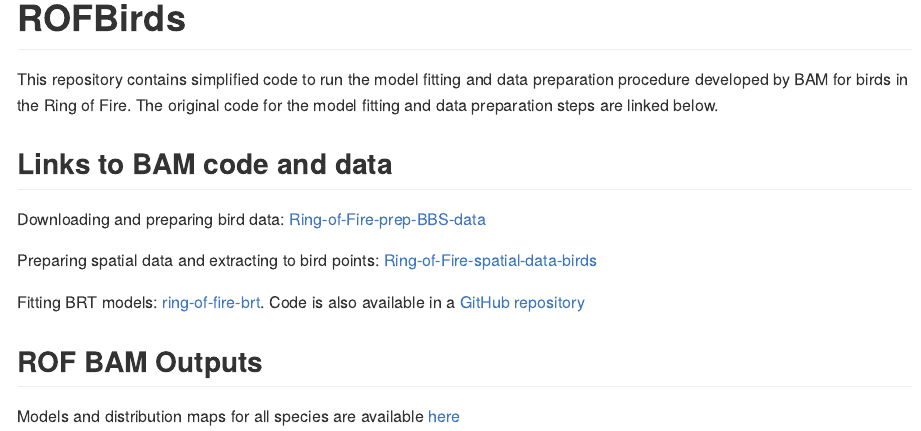
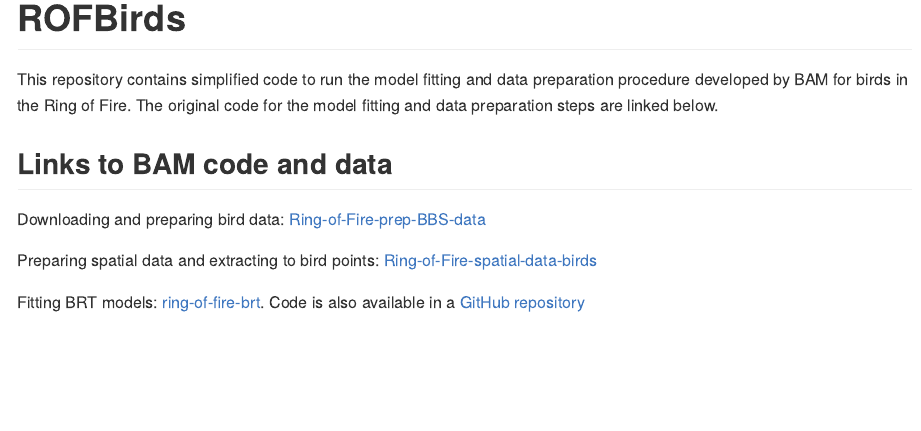
Before and after one commit to LandSciTech/ROFBirds, an R Markdown document (README.Rmd): the page in a window 1100 px wide, from its top. Rendered offline with R 4.5, knitr and Pandoc, with nearby package versions.

Commit message:
remove BAM outputs link

```diff
--- a/README.Rmd
+++ b/README.Rmd
@@ -23,6 +23,3 @@ Preparing spatial data and extracting to bird points:
 [Ring-of-Fire-spatial-data-birds](https://drive.google.com/drive/folders/1YN8s3DBvIftf3q9o0SH-UMN0pHLLf02C?usp=sharing)
 
 Fitting BRT models: [ring-of-fire-brt](https://drive.google.com/drive/folders/1nCotZfYJeuPw1_PfZq9fBTOOeF4QdeaX?usp=sharing). Code is also available in a [GitHub repository](https://github.com/crosbya1/ring-of-fire-brt)
-
-## ROF BAM Outputs
-Models and distribution maps for all species are available [here](https://borealbirds.github.io/ring-of-fire/)
```
